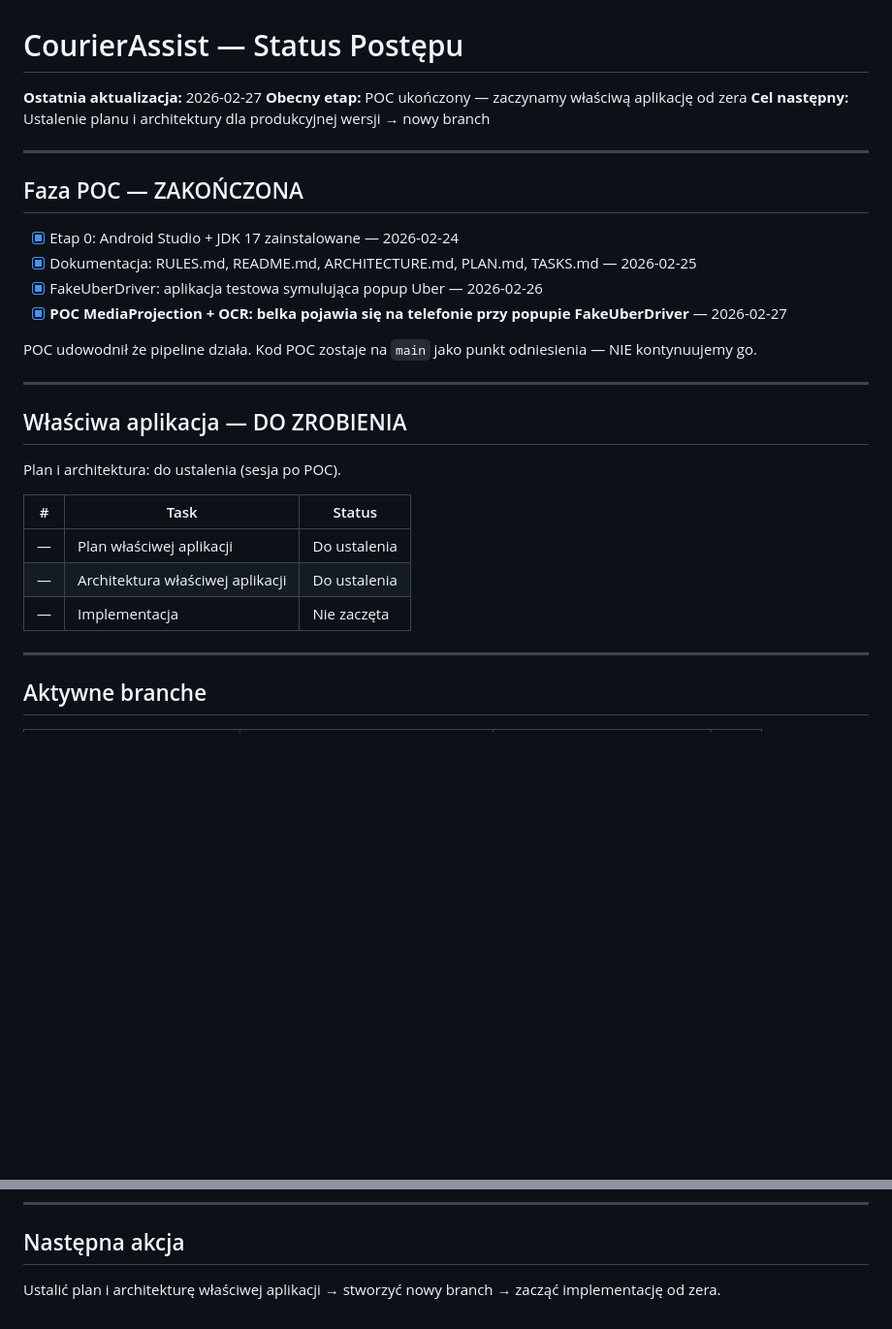
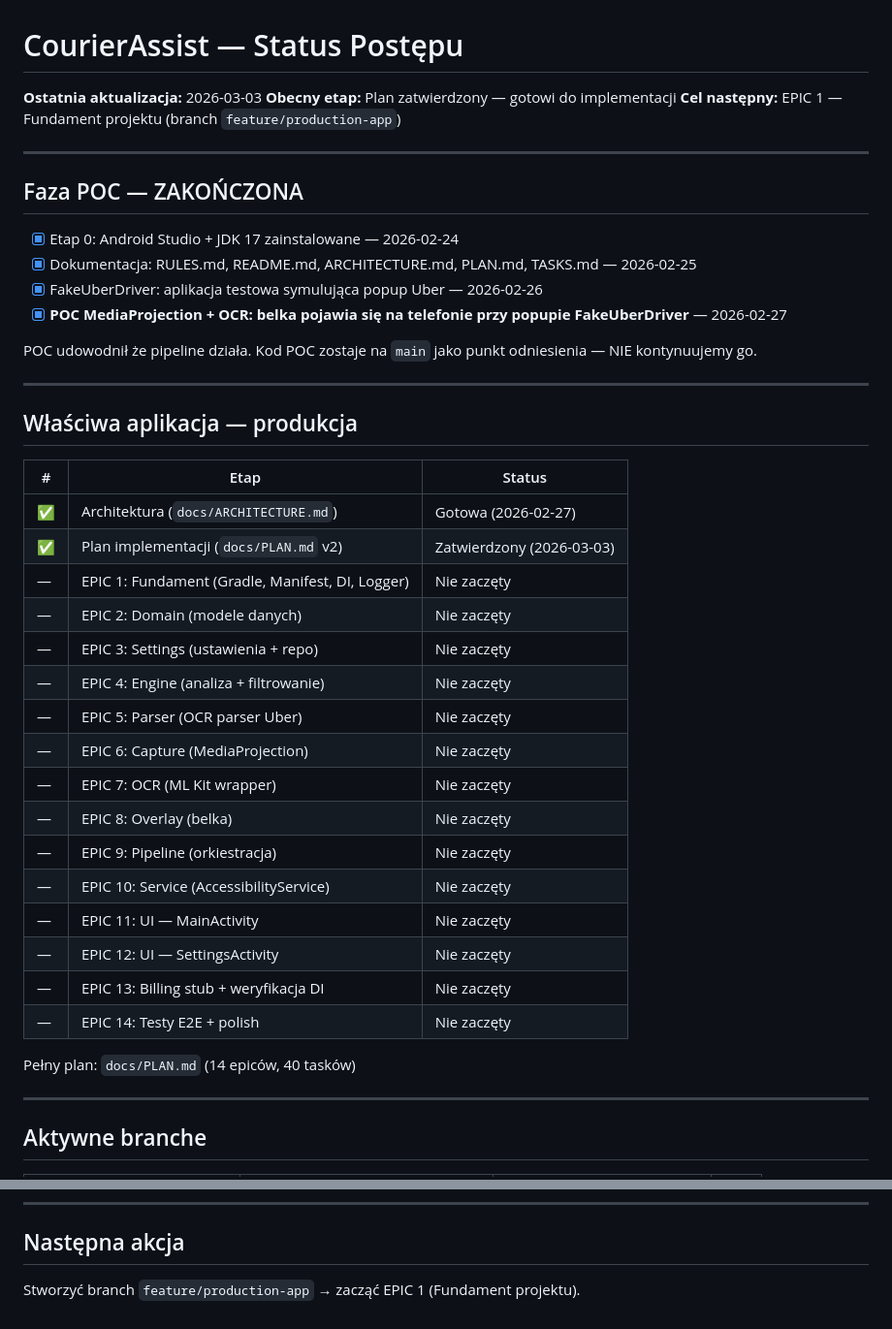
Before and after one commit to kris20032/OrderPilot-App, a Markdown page: PROGRESS.md, 2 parts joined by grey strips. Shown at 97% size. Rendered like a GitHub page; blank space fills up the shorter version.

```diff
--- a/PROGRESS.md
+++ b/PROGRESS.md
@@ -1,8 +1,8 @@
 # CourierAssist — Status Postępu
 
-**Ostatnia aktualizacja:** 2026-02-27
-**Obecny etap:** POC ukończony — zaczynamy właściwą aplikację od zera
-**Cel następny:** Ustalenie planu i architektury dla produkcyjnej wersji → nowy branch
+**Ostatnia aktualizacja:** 2026-03-03
+**Obecny etap:** Plan zatwierdzony — gotowi do implementacji
+**Cel następny:** EPIC 1 — Fundament projektu (branch `feature/production-app`)
 
 ---
 
@@ -17,15 +17,28 @@ POC udowodnił że pipeline działa. Kod POC zostaje na `main` jako punkt odnies
 
 ---
 
-## Właściwa aplikacja — DO ZROBIENIA
+## Właściwa aplikacja — produkcja
 
-Plan i architektura: do ustalenia (sesja po POC).
+| # | Etap | Status |
+|---|------|--------|
+| ✅ | Architektura (`docs/ARCHITECTURE.md`) | Gotowa (2026-02-27) |
+| ✅ | Plan implementacji (`docs/PLAN.md` v2) | Zatwierdzony (2026-03-03) |
+| — | EPIC 1: Fundament (Gradle, Manifest, DI, Logger) | Nie zaczęty |
+| — | EPIC 2: Domain (modele danych) | Nie zaczęty |
+| — | EPIC 3: Settings (ustawienia + repo) | Nie zaczęty |
+| — | EPIC 4: Engine (analiza + filtrowanie) | Nie zaczęty |
+| — | EPIC 5: Parser (OCR parser Uber) | Nie zaczęty |
+| — | EPIC 6: Capture (MediaProjection) | Nie zaczęty |
+| — | EPIC 7: OCR (ML Kit wrapper) | Nie zaczęty |
+| — | EPIC 8: Overlay (belka) | Nie zaczęty |
+| — | EPIC 9: Pipeline (orkiestracja) | Nie zaczęty |
+| — | EPIC 10: Service (AccessibilityService) | Nie zaczęty |
+| — | EPIC 11: UI — MainActivity | Nie zaczęty |
+| — | EPIC 12: UI — SettingsActivity | Nie zaczęty |
+| — | EPIC 13: Billing stub + weryfikacja DI | Nie zaczęty |
+| — | EPIC 14: Testy E2E + polish | Nie zaczęty |
 
-| # | Task | Status |
-|---|------|--------|
-| — | Plan właściwej aplikacji | Do ustalenia |
-| — | Architektura właściwej aplikacji | Do ustalenia |
-| — | Implementacja | Nie zaczęta |
+Pełny plan: `docs/PLAN.md` (14 epiców, 40 tasków)
 
 ---
 
@@ -98,4 +111,4 @@ SystemOverlayManager — pokazuje belkę na górze ekranu z kolorem:
 
 ## Następna akcja
 
-Ustalić plan i architekturę właściwej aplikacji → stworzyć nowy branch → zacząć implementację od zera.
+Stworzyć branch `feature/production-app` → zacząć EPIC 1 (Fundament projektu).
```
Also changed, not shown: RULES.md (+20 -10 lines).
